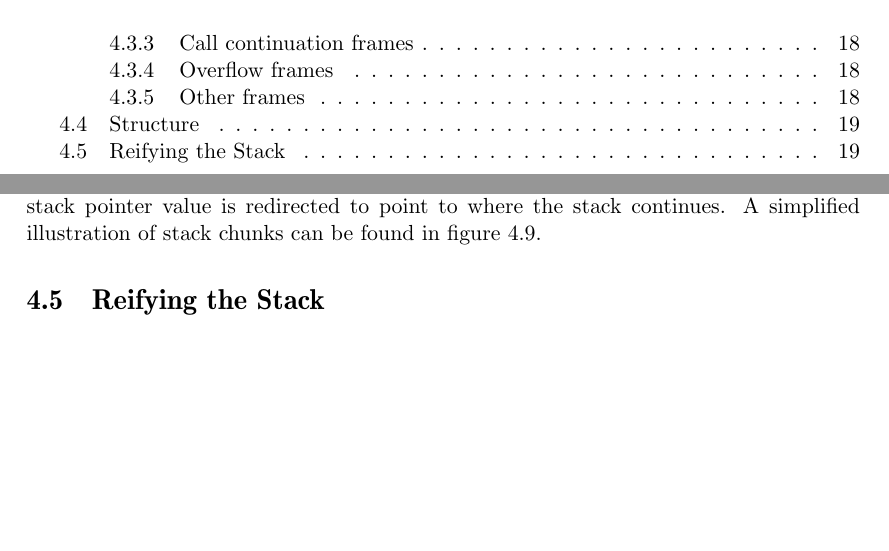
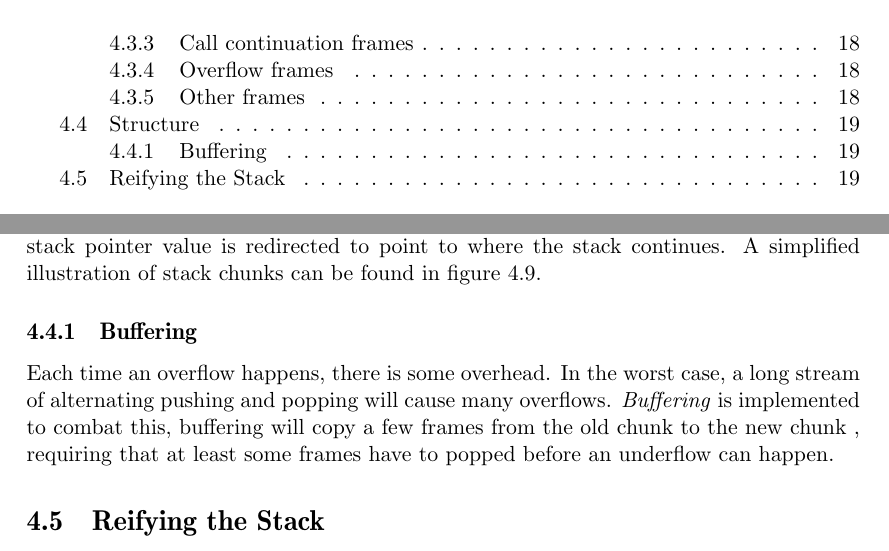
Before and after one commit to Tarrasch/exjobb, a LaTeX thesis (report/main.tex, which reads report/include/execution-stack.tex): two parts of pages 3 and 22 of 26, joined at a grey line, cut so that both start at the same text, the shorter picture padded with empty space. Compiled offline with pdfLaTeX.

Commit message:
subsec: Buffering

```diff
--- a/report/include/execution-stack.tex
+++ b/report/include/execution-stack.tex
@@ -341,6 +341,14 @@ A simplified illustration of stack chunks can be found in figure \ref{fig:stack_
 \end{mdframed}
 \end{figure}
 
+\subsection{Buffering}
+
+Each time an overflow happens, there is some overhead. In the worst
+case, a long stream of alternating pushing and popping will cause many
+overflows. \emph{Buffering} is implemented to combat this, buffering
+will copy a few frames from the old chunk to the new chunk % cite TODO
+, requiring
+that at least some frames have to popped before an underflow can happen.
 
 \section{Reifying the Stack}
 
```
